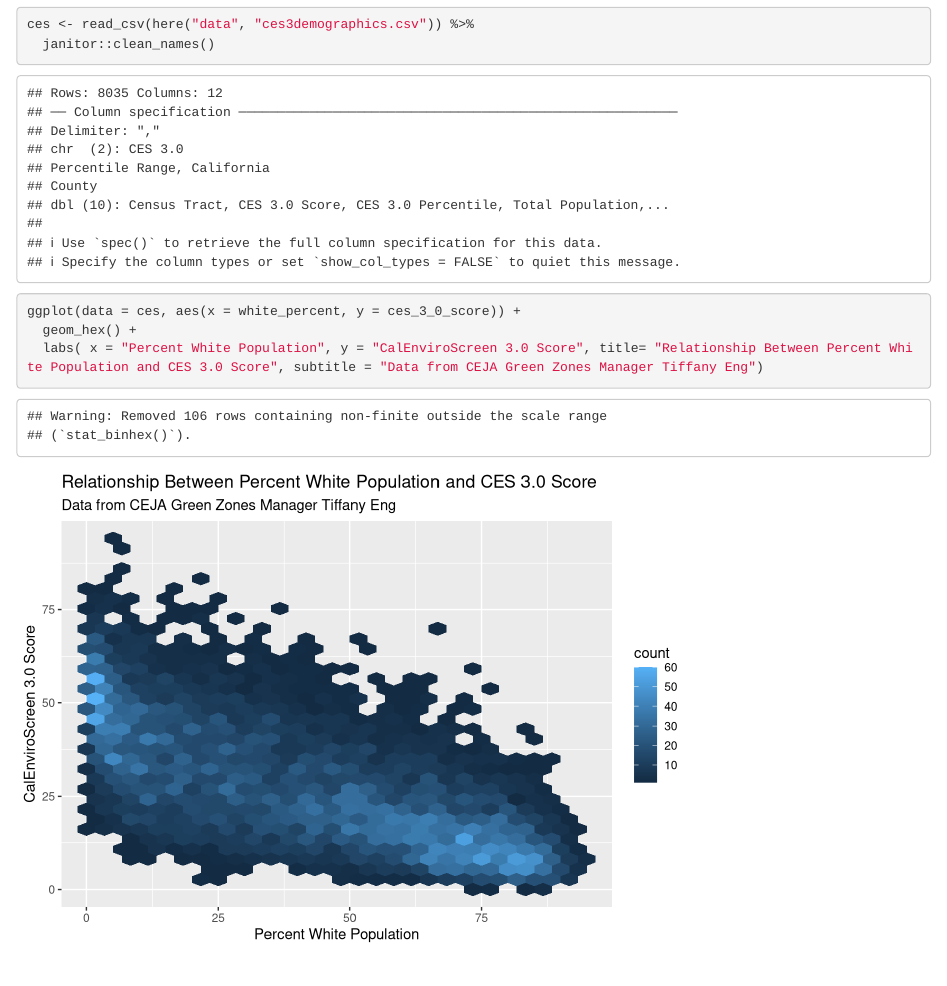
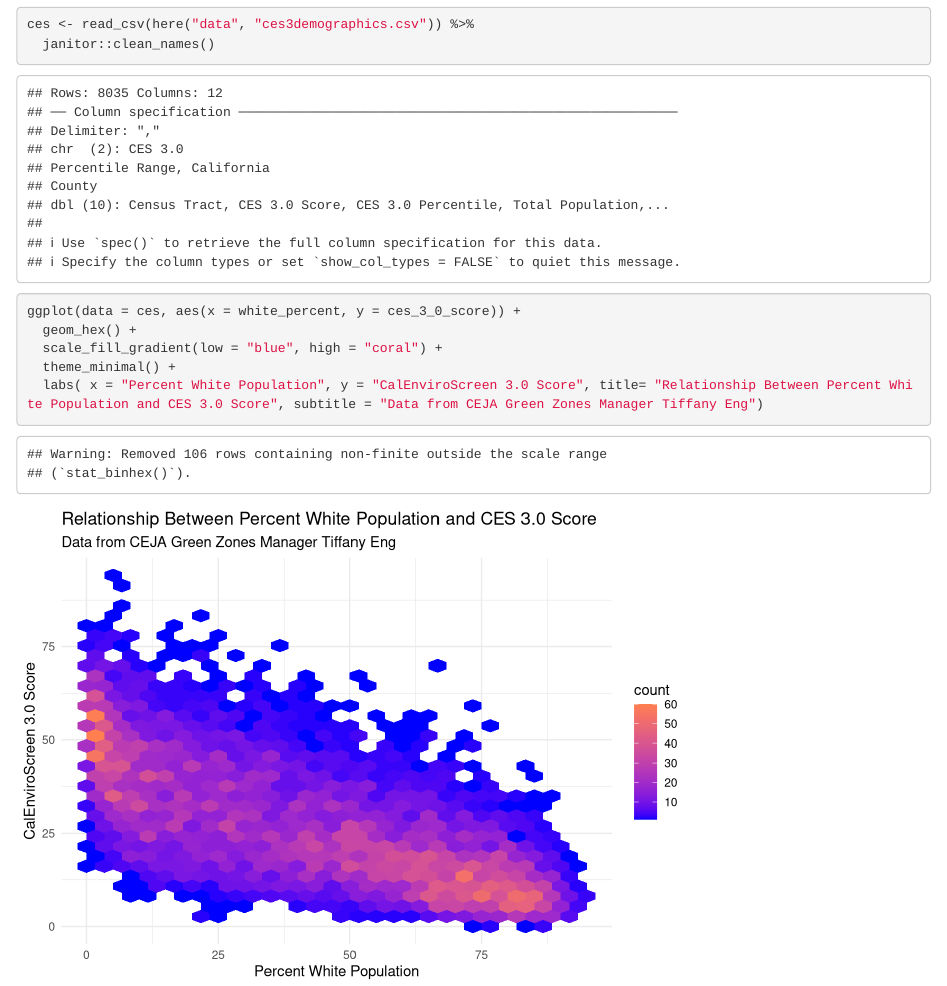
Before and after one commit to ridhimachaudhuri29/ejscreen-group-12, an R Markdown document (group_12_ca_ej.Rmd): the page in a window 1100 px wide, from 560 px down. Rendered offline with R 4.5, knitr and Pandoc, with nearby package versions; column names are cleaned by a stand-in for the janitor package.

Commit message:
Updated fill color gradient and theme

````diff
--- a/group_12_ca_ej.Rmd
+++ b/group_12_ca_ej.Rmd
@@ -25,5 +25,7 @@ ces <- read_csv(here("data", "ces3demographics.csv")) %>%
 ```{r}
 ggplot(data = ces, aes(x = white_percent, y = ces_3_0_score)) +
   geom_hex() +
+  scale_fill_gradient(low = "blue", high = "coral") +
+  theme_minimal() +
   labs( x = "Percent White Population", y = "CalEnviroScreen 3.0 Score", title= "Relationship Between Percent White Population and CES 3.0 Score", subtitle = "Data from CEJA Green Zones Manager Tiffany Eng")
 ```
````
